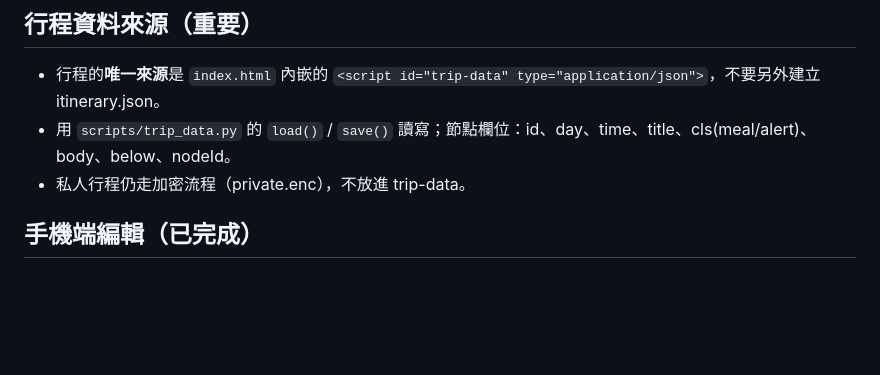
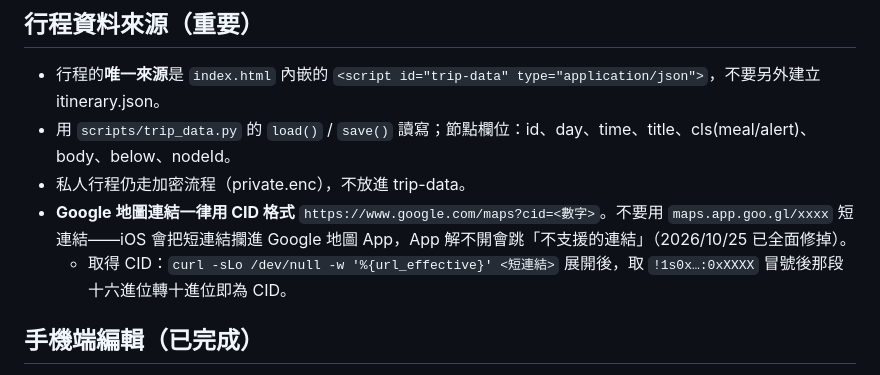
Before and after one commit to lu4511760/japan-travel, a Markdown page: 專案里程碑.md, the part around the change. GitHub-like rendering; blank space fills up the shorter version.

Commit message:
里程碑補上地圖連結格式慣例
Co-Authored-By: Claude Opus 5 <noreply@anthropic.com>

```diff
--- a/專案里程碑.md
+++ b/專案里程碑.md
@@ -52,6 +52,8 @@
 - 行程的**唯一來源**是 `index.html` 內嵌的 `<script id="trip-data" type="application/json">`，不要另外建立 itinerary.json。
 - 用 `scripts/trip_data.py` 的 `load()` / `save()` 讀寫；節點欄位：id、day、time、title、cls(meal/alert)、body、below、nodeId。
 - 私人行程仍走加密流程（private.enc），不放進 trip-data。
+- **Google 地圖連結一律用 CID 格式** `https://www.google.com/maps?cid=<數字>`。不要用 `maps.app.goo.gl/xxxx` 短連結——iOS 會把短連結攔進 Google 地圖 App，App 解不開會跳「不支援的連結」（2026/10/25 已全面修掉）。
+  - 取得 CID：`curl -sLo /dev/null -w '%{url_effective}' <短連結>` 展開後，取 `!1s0x…:0xXXXX` 冒號後那段十六進位轉十進位即為 CID。
 
 ## 手機端編輯（已完成）
 
```
